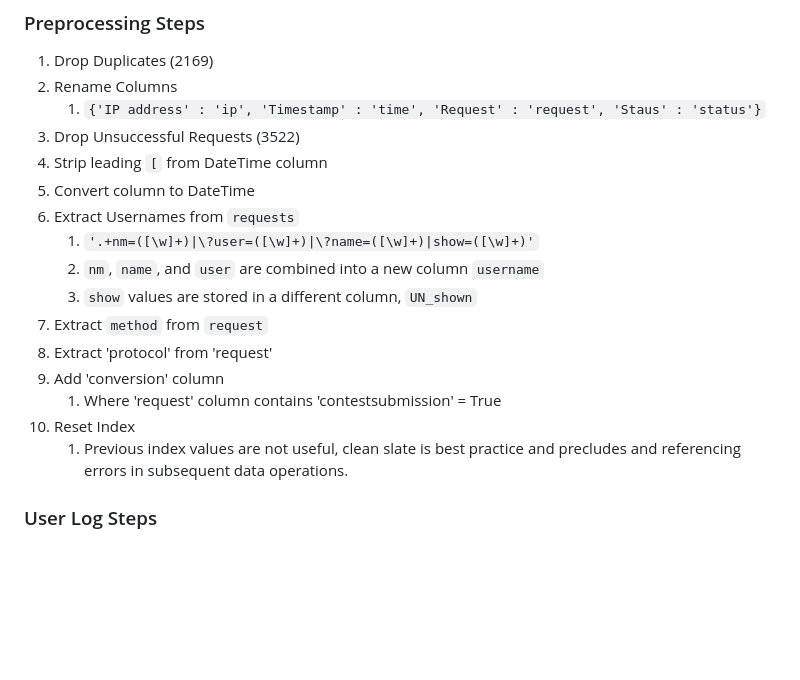
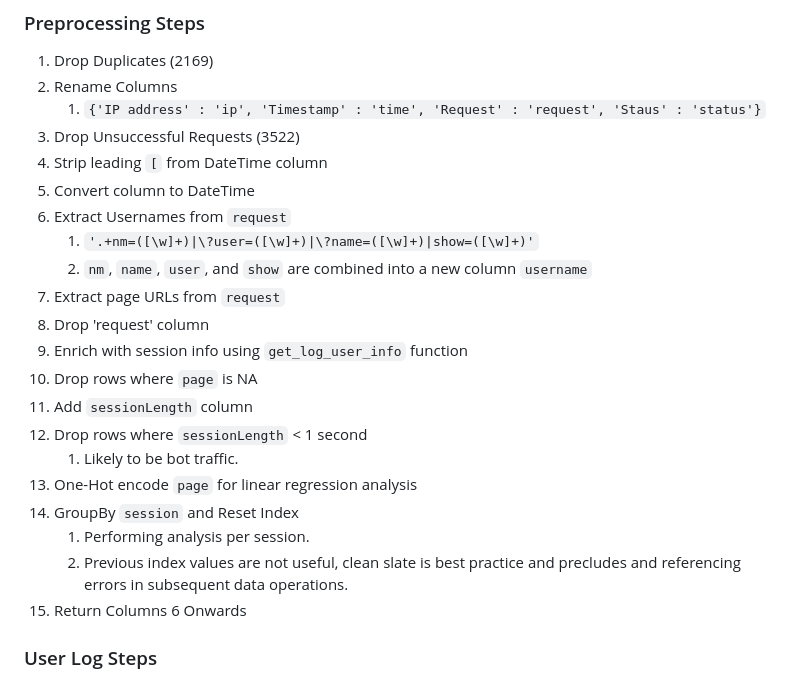
Before and after one commit to jdeegDataScience/QUT_student_projects, a Markdown page: CAB330/Assessment2/README.md, the part around the change. Drawn GitHub-style; blank space fills up the shorter version.

Commit message:
Update Task 4 Data prep

```diff
--- a/CAB330/Assessment2/README.md
+++ b/CAB330/Assessment2/README.md
@@ -118,16 +118,21 @@ This can act as a centralised 'summary document' for our considerations and deci
 1. Drop Unsuccessful Requests (3522)
 1. Strip leading `[` from DateTime column
 1. Convert column to DateTime
-1. Extract Usernames from `requests`
+1. Extract Usernames from `request`
     1. `'.+nm=([\w]+)|\?user=([\w]+)|\?name=([\w]+)|show=([\w]+)'`
-    1. `nm`, `name`, and `user` are combined into a new column `username`
-    1. `show` values are stored in a different column, `UN_shown`
-1. Extract `method` from `request`
-1. Extract 'protocol' from 'request'
-1. Add 'conversion' column
-    1. Where 'request' column contains 'contestsubmission' = True
-1. Reset Index
+    1. `nm`, `name`, `user`, and `show` are combined into a new column `username`
+1. Extract page URLs from `request`
+1. Drop 'request' column
+1. Enrich with session info using `get_log_user_info` function
+1. Drop rows where `page` is NA
+1. Add `sessionLength` column
+1. Drop rows where `sessionLength` < 1 second
+    1. Likely to be bot traffic.
+1. One-Hot encode `page` for linear regression analysis
+1. GroupBy `session` and Reset Index
+    1. Performing analysis per session.
     1. Previous index values are not useful, clean slate is best practice and precludes and referencing errors in subsequent data operations.
+1. Return Columns 6 Onwards
 ### User Log Steps
 1. Time Difference Calculation:
     1. time_diff_session calculates the time difference between the current row's timestamp and the last access time for the identified session.
```
